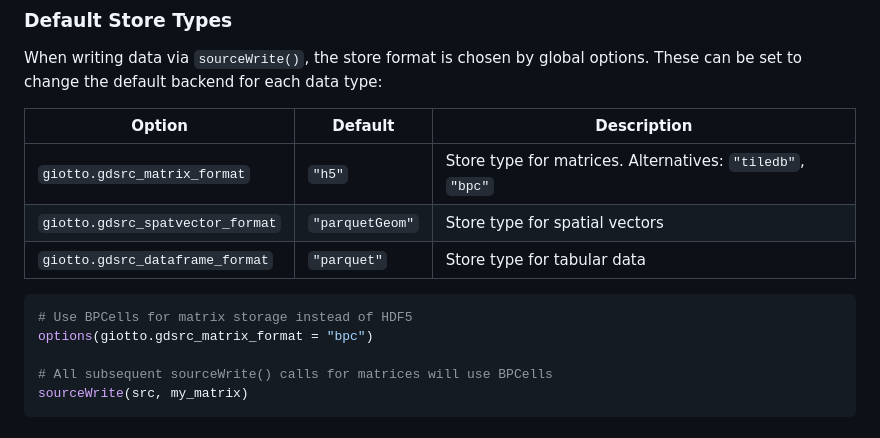
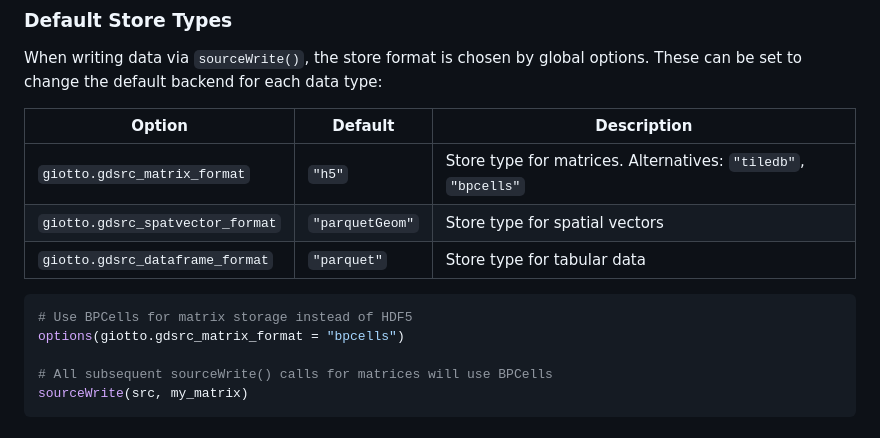
Before and after one commit to giotto-suite/GiottoDisk, a Markdown page: README.md, the part around the change. Drawn GitHub-style.

Commit message:
chore: fix typo in readme

````diff
--- a/README.md
+++ b/README.md
@@ -209,13 +209,13 @@ options. These can be set to change the default backend for each data type:
 
 | Option | Default | Description |
 |--------|---------|-------------|
-| `giotto.gdsrc_matrix_format` | `"h5"` | Store type for matrices. Alternatives: `"tiledb"`, `"bpc"` |
+| `giotto.gdsrc_matrix_format` | `"h5"` | Store type for matrices. Alternatives: `"tiledb"`, `"bpcells"` |
 | `giotto.gdsrc_spatvector_format` | `"parquetGeom"` | Store type for spatial vectors |
 | `giotto.gdsrc_dataframe_format` | `"parquet"` | Store type for tabular data |
 
 ```r
 # Use BPCells for matrix storage instead of HDF5
-options(giotto.gdsrc_matrix_format = "bpc")
+options(giotto.gdsrc_matrix_format = "bpcells")
 
 # All subsequent sourceWrite() calls for matrices will use BPCells
 sourceWrite(src, my_matrix)
````
